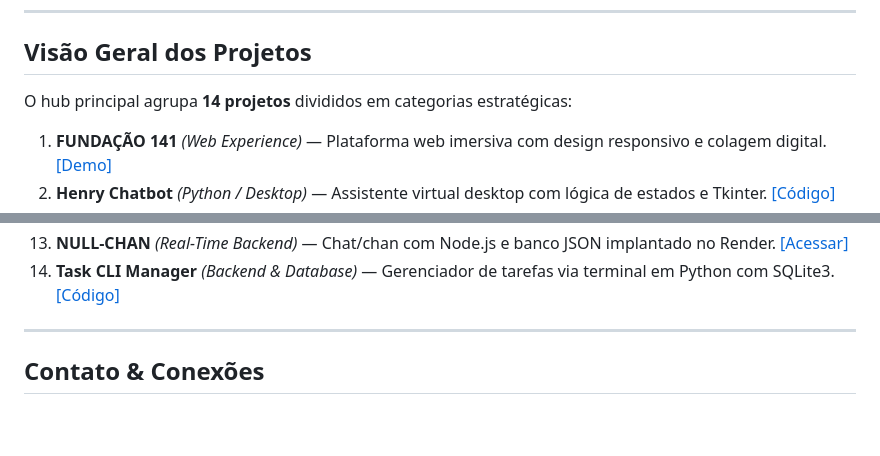
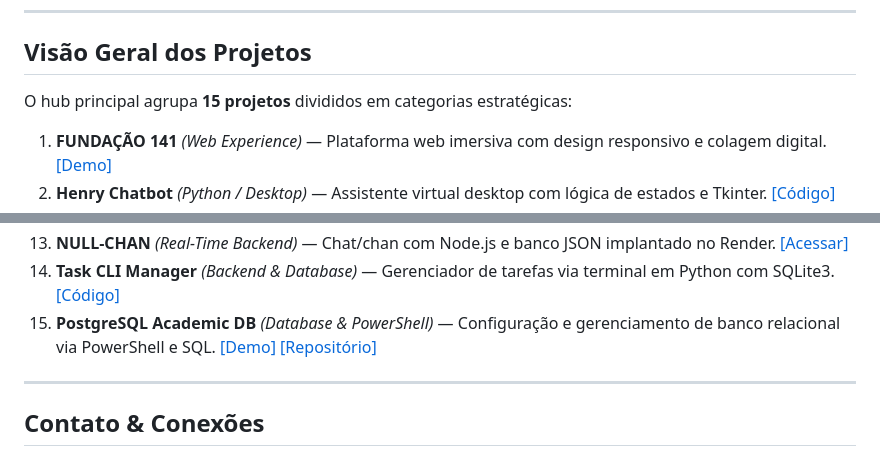
Before and after one commit to Gravestone-Henry/henryhub, a Markdown page: README.md, 2 parts joined by grey strips. Rendered like a GitHub page; blank space fills up the shorter version.

```diff
--- a/README.md
+++ b/README.md
@@ -25,7 +25,7 @@ Sou estudante de **Ciência da Computação** (Estácio) e Desenvolvedor **FullS
 
 ##  Visão Geral dos Projetos
 
-O hub principal agrupa **14 projetos** divididos em categorias estratégicas:
+O hub principal agrupa **15 projetos** divididos em categorias estratégicas:
 
 1. **FUNDAÇÃO 141** *(Web Experience)* — Plataforma web imersiva com design responsivo e colagem digital. [[Demo]](https://gravestone-henry.github.io/fundacao141/)
 2. **Henry Chatbot** *(Python / Desktop)* — Assistente virtual desktop com lógica de estados e Tkinter. [[Código]](https://github.com/Gravestone-Henry/chatbot-henry)
@@ -41,6 +41,7 @@ O hub principal agrupa **14 projetos** divididos em categorias estratégicas:
 12. **THREATFLOW** *(Cybersecurity)* — Ferramenta de mapeamento baseada no framework MITRE ATT&CK. [[Protocolo]](https://gravestone-henry.github.io/threatflow-showcase/)
 13. **NULL-CHAN** *(Real-Time Backend)* — Chat/chan com Node.js e banco JSON implantado no Render. [[Acessar]](https://nullchan.onrender.com)
 14. **Task CLI Manager** *(Backend & Database)* — Gerenciador de tarefas via terminal em Python com SQLite3. [[Código]](https://github.com/Gravestone-Henry/portfolio_tasks.db)
+15. **PostgreSQL Academic DB** *(Database & PowerShell)* — Configuração e gerenciamento de banco relacional via PowerShell e SQL. [[Demo]](https://www.loom.com/share/a9ab4479d3b14fc499043e8cf8e3ea1b) [[Repositório]](https://github.com/Gravestone-Henry/Curso-DB)
 
 ---
 
```
